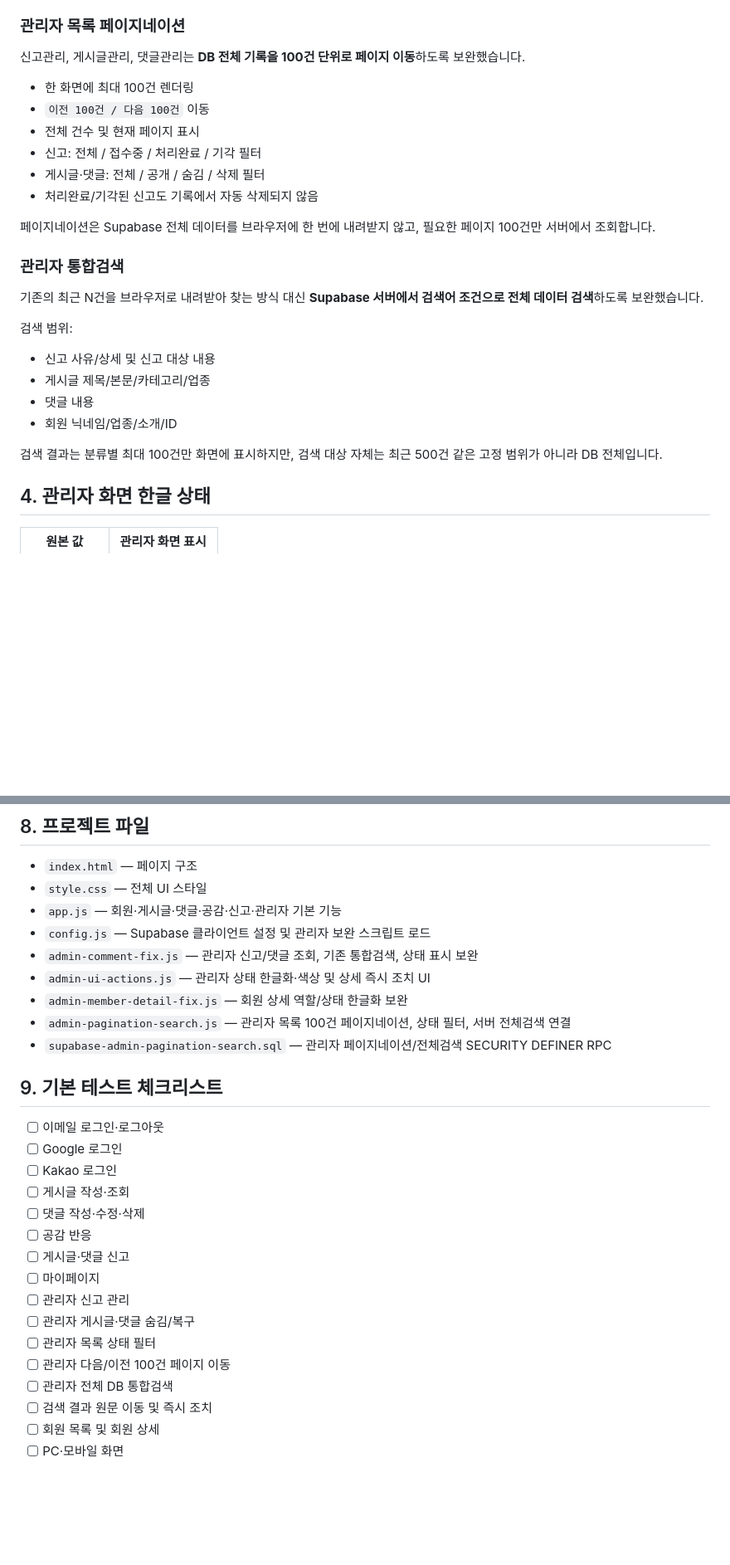
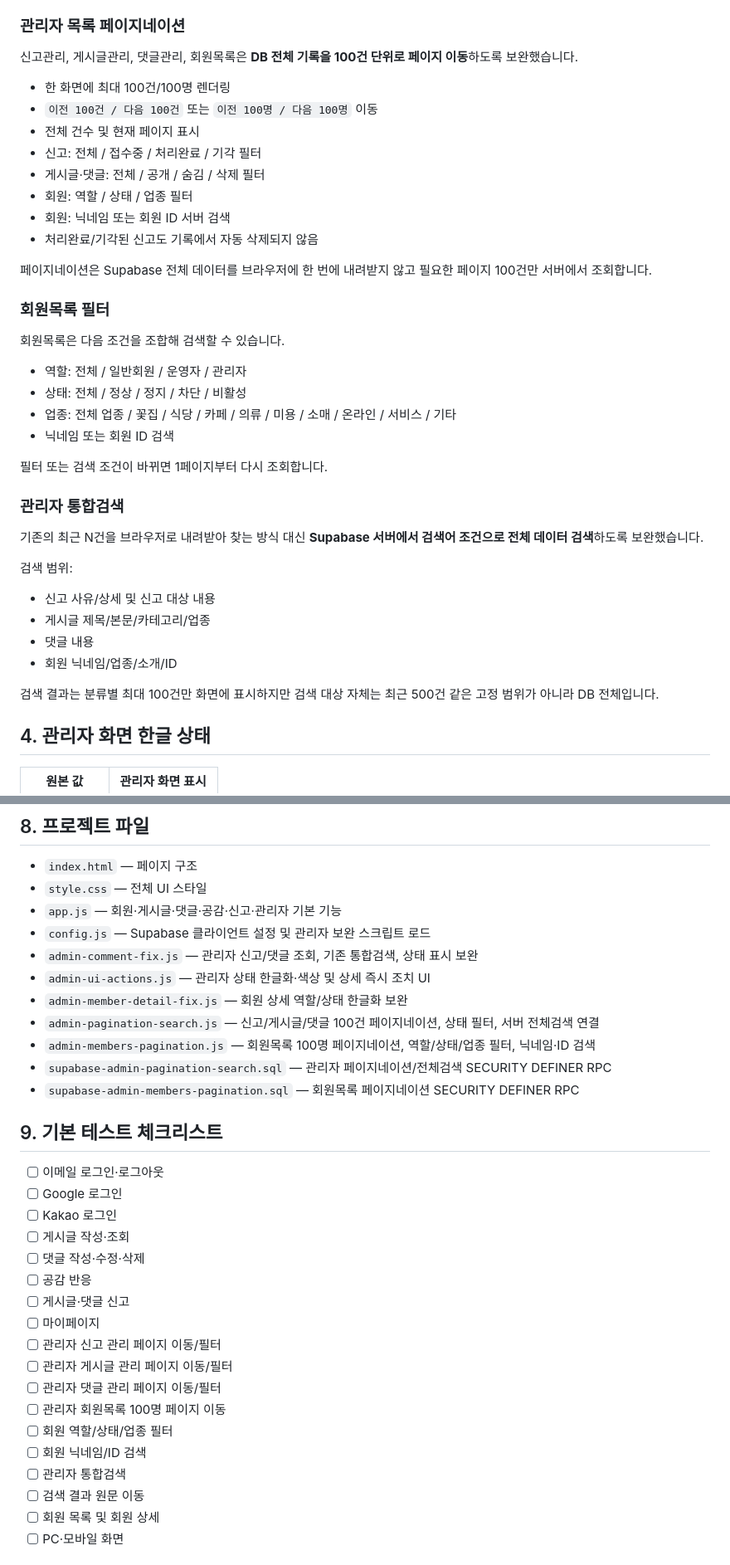
Before and after one commit to nalbaly-sys/sajangnim-community, a Markdown page: README.md, 2 parts joined by grey strips. Shown at 83% size. Drawn GitHub-style; blank space fills up the shorter version.

Commit message:
회원목록 페이지네이션과 필터 문서화

```diff
--- a/README.md
+++ b/README.md
@@ -108,16 +108,29 @@ py -m http.server 3000
 
 ### 관리자 목록 페이지네이션
 
-신고관리, 게시글관리, 댓글관리는 **DB 전체 기록을 100건 단위로 페이지 이동**하도록 보완했습니다.
+신고관리, 게시글관리, 댓글관리, 회원목록은 **DB 전체 기록을 100건 단위로 페이지 이동**하도록 보완했습니다.
 
-- 한 화면에 최대 100건 렌더링
-- `이전 100건 / 다음 100건` 이동
+- 한 화면에 최대 100건/100명 렌더링
+- `이전 100건 / 다음 100건` 또는 `이전 100명 / 다음 100명` 이동
 - 전체 건수 및 현재 페이지 표시
 - 신고: 전체 / 접수중 / 처리완료 / 기각 필터
 - 게시글·댓글: 전체 / 공개 / 숨김 / 삭제 필터
+- 회원: 역할 / 상태 / 업종 필터
+- 회원: 닉네임 또는 회원 ID 서버 검색
 - 처리완료/기각된 신고도 기록에서 자동 삭제되지 않음
 
-페이지네이션은 Supabase 전체 데이터를 브라우저에 한 번에 내려받지 않고, 필요한 페이지 100건만 서버에서 조회합니다.
+페이지네이션은 Supabase 전체 데이터를 브라우저에 한 번에 내려받지 않고 필요한 페이지 100건만 서버에서 조회합니다.
+
+### 회원목록 필터
+
+회원목록은 다음 조건을 조합해 검색할 수 있습니다.
+
+- 역할: 전체 / 일반회원 / 운영자 / 관리자
+- 상태: 전체 / 정상 / 정지 / 차단 / 비활성
+- 업종: 전체 업종 / 꽃집 / 식당 / 카페 / 의류 / 미용 / 소매 / 온라인 / 서비스 / 기타
+- 닉네임 또는 회원 ID 검색
+
+필터 또는 검색 조건이 바뀌면 1페이지부터 다시 조회합니다.
 
 ### 관리자 통합검색
 
@@ -130,7 +143,7 @@ py -m http.server 3000
 - 댓글 내용
 - 회원 닉네임/업종/소개/ID
 
-검색 결과는 분류별 최대 100건만 화면에 표시하지만, 검색 대상 자체는 최근 500건 같은 고정 범위가 아니라 DB 전체입니다.
+검색 결과는 분류별 최대 100건만 화면에 표시하지만 검색 대상 자체는 최근 500건 같은 고정 범위가 아니라 DB 전체입니다.
 
 ## 4. 관리자 화면 한글 상태
 
@@ -203,8 +220,10 @@ SQL이 아직 적용되지 않은 환경에서는 프런트 보완 코드가 기
 - `admin-comment-fix.js` — 관리자 신고/댓글 조회, 기존 통합검색, 상태 표시 보완
 - `admin-ui-actions.js` — 관리자 상태 한글화·색상 및 상세 즉시 조치 UI
 - `admin-member-detail-fix.js` — 회원 상세 역할/상태 한글화 보완
-- `admin-pagination-search.js` — 관리자 목록 100건 페이지네이션, 상태 필터, 서버 전체검색 연결
+- `admin-pagination-search.js` — 신고/게시글/댓글 100건 페이지네이션, 상태 필터, 서버 전체검색 연결
+- `admin-members-pagination.js` — 회원목록 100명 페이지네이션, 역할/상태/업종 필터, 닉네임·ID 검색
 - `supabase-admin-pagination-search.sql` — 관리자 페이지네이션/전체검색 SECURITY DEFINER RPC
+- `supabase-admin-members-pagination.sql` — 회원목록 페이지네이션 SECURITY DEFINER RPC
 
 ## 9. 기본 테스트 체크리스트
 
@@ -216,12 +235,14 @@ SQL이 아직 적용되지 않은 환경에서는 프런트 보완 코드가 기
 - [ ] 공감 반응
 - [ ] 게시글·댓글 신고
 - [ ] 마이페이지
-- [ ] 관리자 신고 관리
-- [ ] 관리자 게시글·댓글 숨김/복구
-- [ ] 관리자 목록 상태 필터
-- [ ] 관리자 다음/이전 100건 페이지 이동
-- [ ] 관리자 전체 DB 통합검색
-- [ ] 검색 결과 원문 이동 및 즉시 조치
+- [ ] 관리자 신고 관리 페이지 이동/필터
+- [ ] 관리자 게시글 관리 페이지 이동/필터
+- [ ] 관리자 댓글 관리 페이지 이동/필터
+- [ ] 관리자 회원목록 100명 페이지 이동
+- [ ] 회원 역할/상태/업종 필터
+- [ ] 회원 닉네임/ID 검색
+- [ ] 관리자 통합검색
+- [ ] 검색 결과 원문 이동
 - [ ] 회원 목록 및 회원 상세
 - [ ] PC·모바일 화면
 
```
Also changed, not shown: other parts of README.md (+8 -4 lines).
